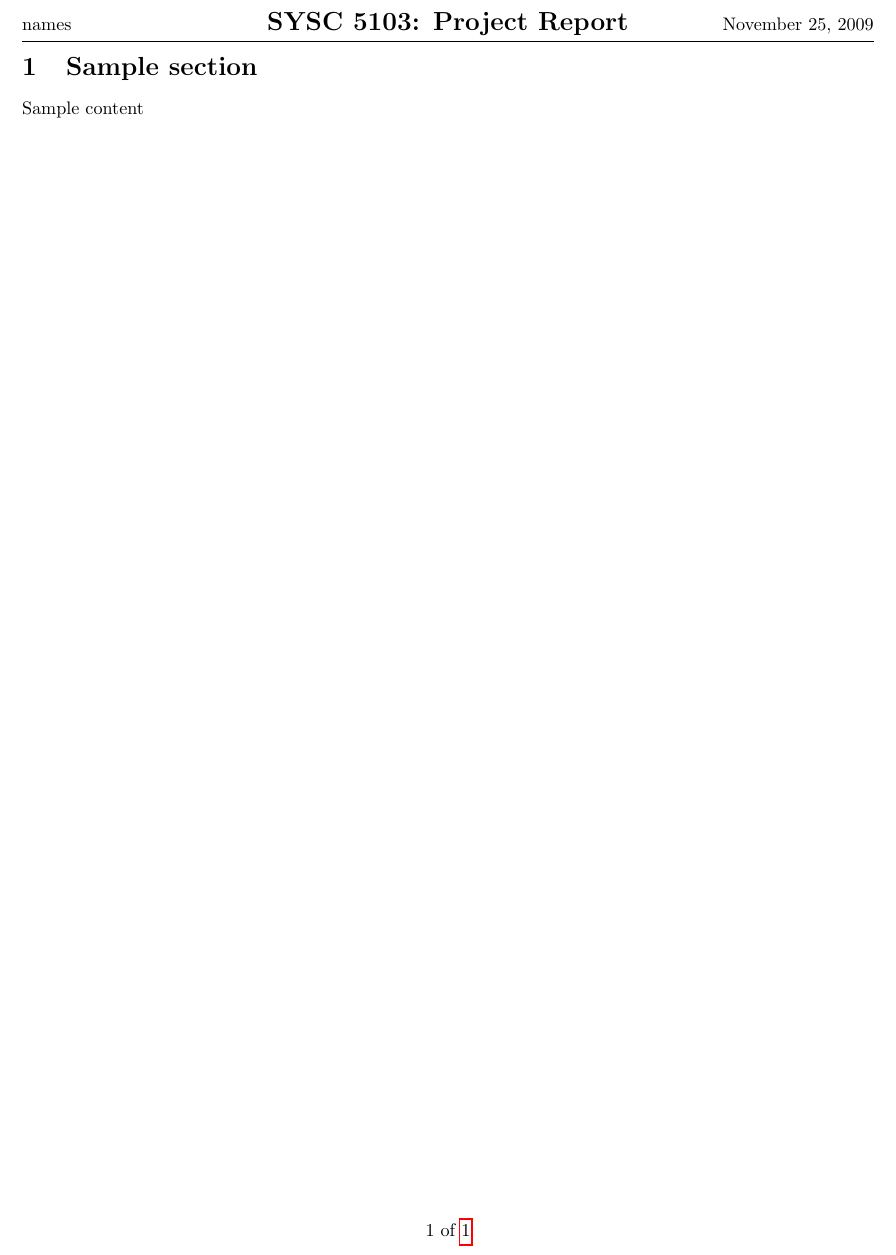
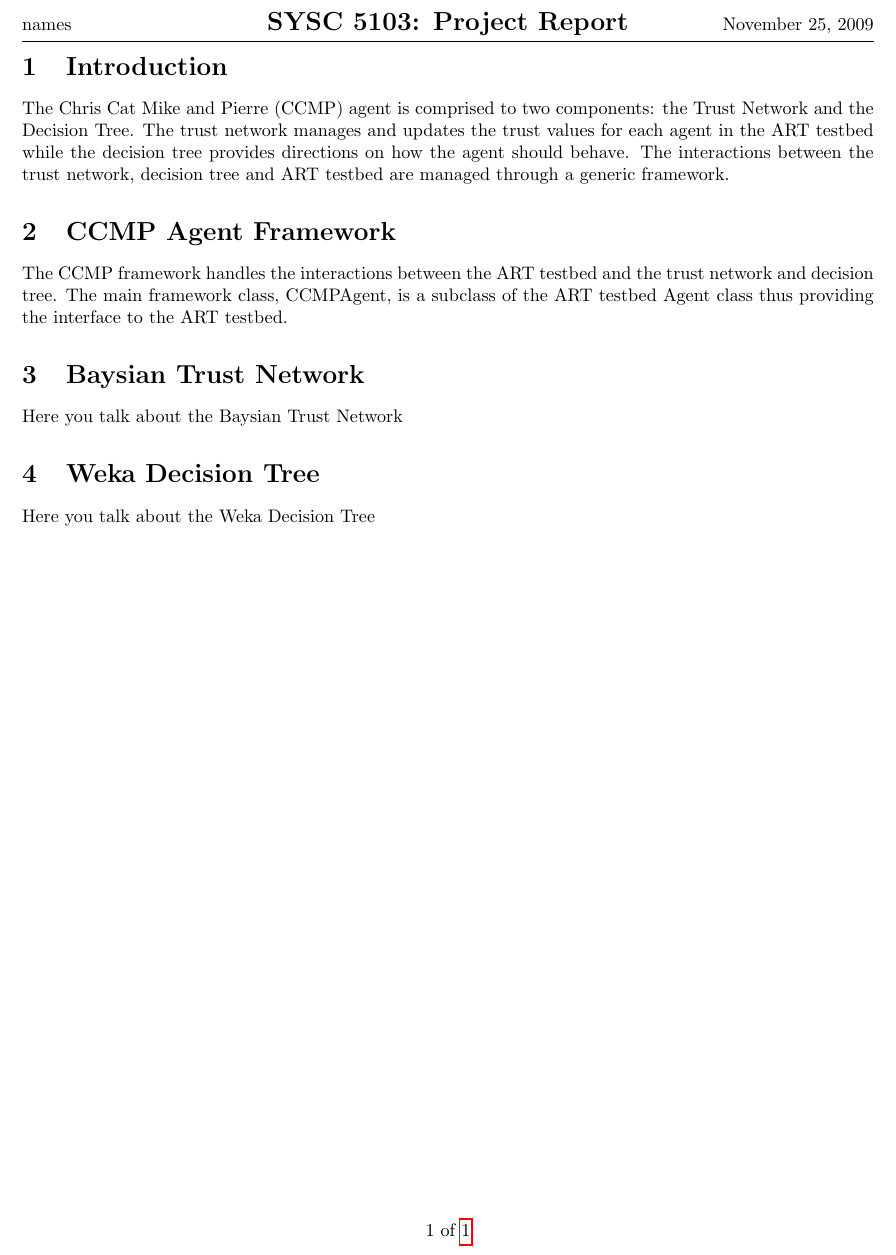
Before and after one commit to cfournie/ccmpagent, a LaTeX document (report/document.tex, which reads report/baysiantrust.tex, report/wekadecisiontree.tex): part of the page, cut so that both start at the same text. Compiled offline with pdfLaTeX.

Commit message:
playing with the document and latex, to get the structure

```diff
--- /dev/null
+++ b/report/baysiantrust.tex
@@ -0,0 +1,2 @@
+\section{Baysian Trust Network}
+Here you talk about the Baysian Trust Network
--- a/report/document.tex
+++ b/report/document.tex
@@ -11,7 +11,21 @@
 \input{pagesetup}
 \begin{document}
 
-\section{Sample section}
-Sample content
+\section{Introduction}
+The Chris Cat Mike and Pierre (CCMP) agent is comprised to two components: the
+Trust Network and the Decision Tree. The trust network manages and updates the
+trust values for each agent in the ART testbed while the decision tree provides
+directions on how the agent should behave.  The interactions between the trust
+network, decision tree and ART testbed are managed through a generic framework.
+
+\section{CCMP Agent Framework}
+The CCMP framework handles the interactions between the ART testbed and the
+trust network and decision tree.  The main framework class, CCMPAgent, is a
+subclass of the ART testbed Agent class thus providing the interface to the ART
+testbed.
+
+\input{baysiantrust}
+
+\input{wekadecisiontree}
 
 \end{document}
--- /dev/null
+++ b/report/wekadecisiontree.tex
@@ -0,0 +1,2 @@
+\section{Weka Decision Tree}
+Here you talk about the Weka Decision Tree
```
